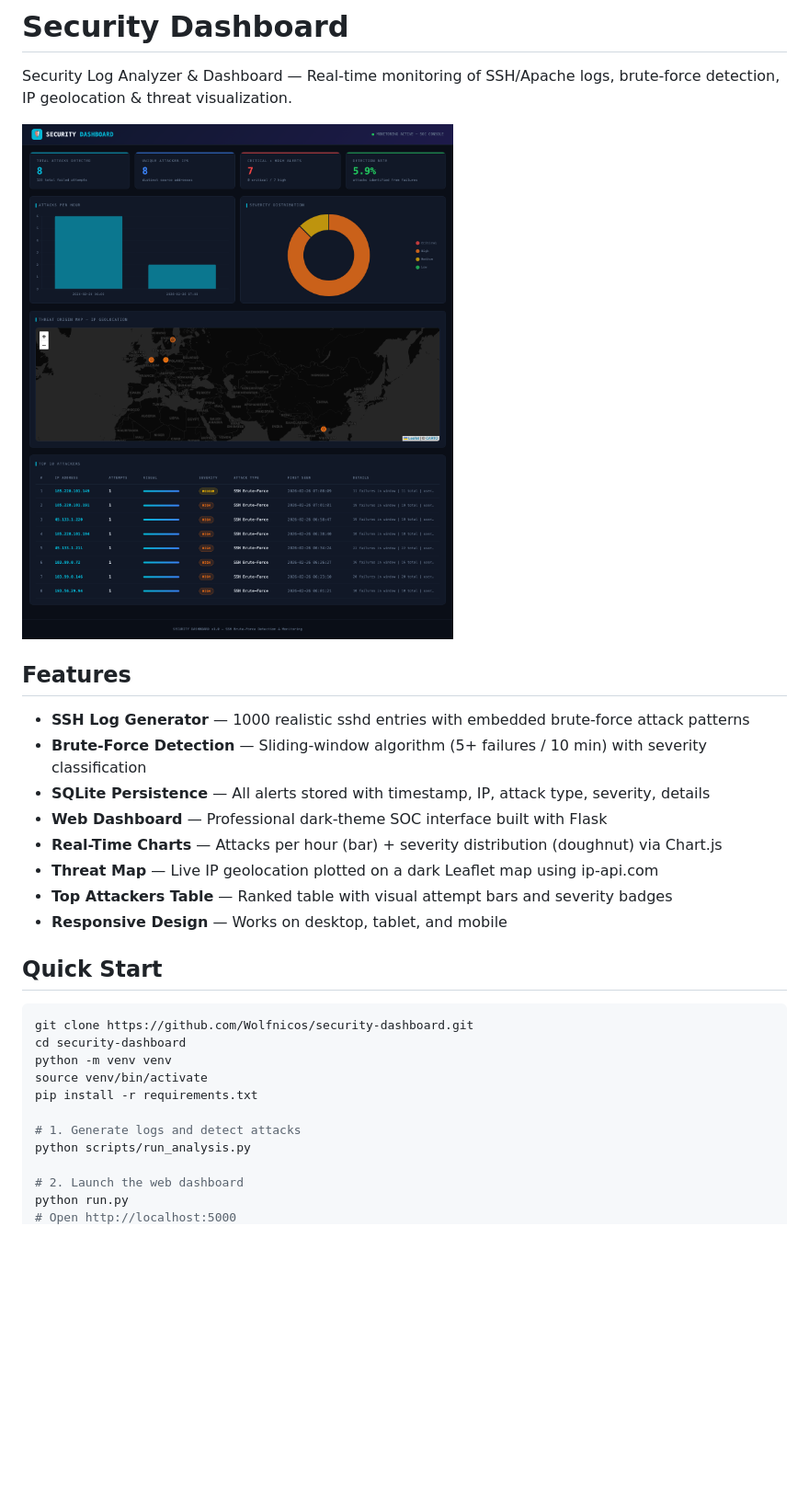
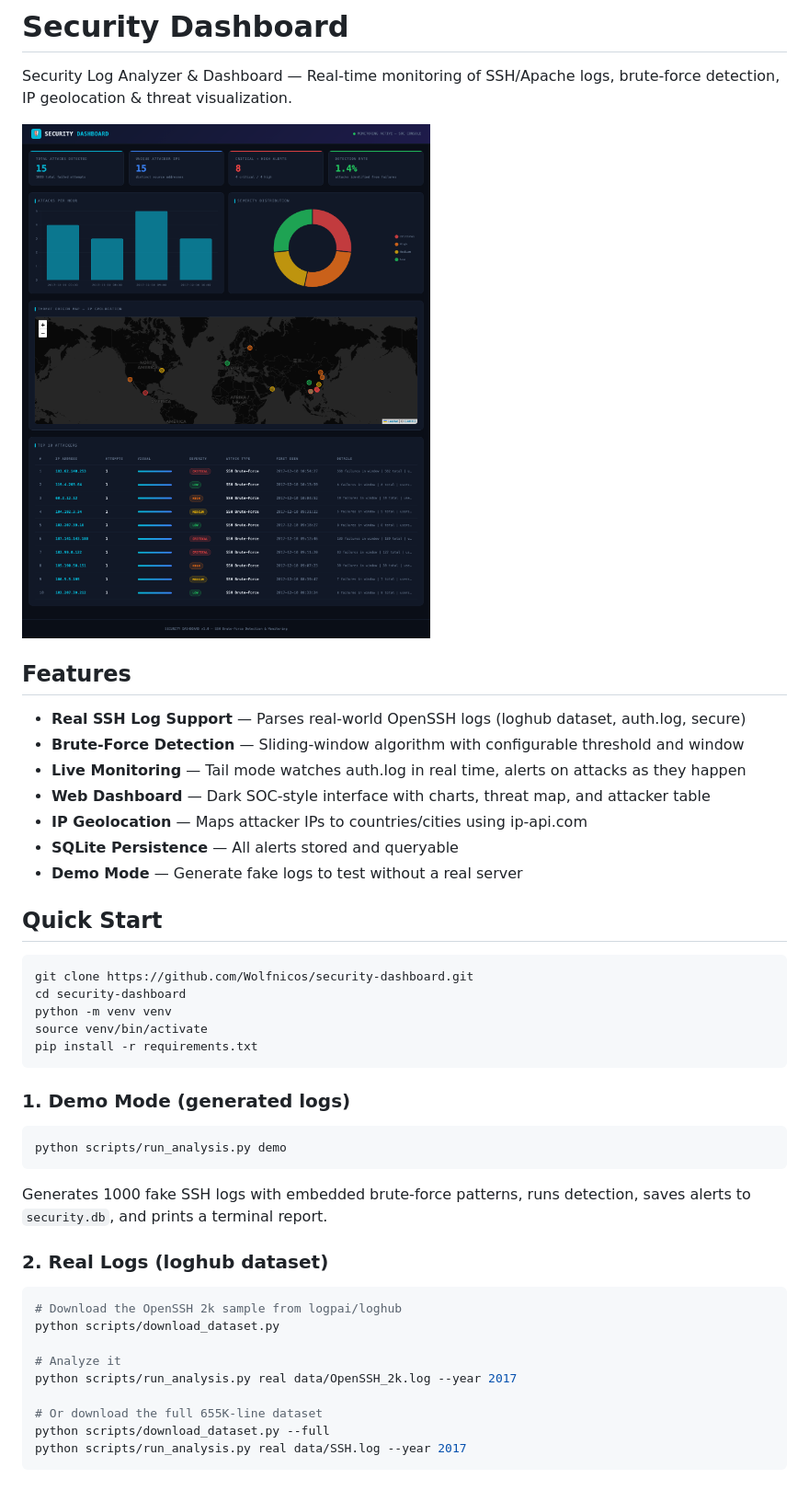
Before and after one commit to Wolfnicos/security-dashboard, a Markdown page: README.md, the part around one of its changes. Shown at 92% size. Drawn GitHub-style; pictures changed too: docs/dashboard_screenshot.png; blank space fills up the shorter version.

Commit message:
Add real log support + live monitoring mode
Co-Authored-By: Claude Opus 4.6 <noreply@anthropic.com>

````diff
--- a/README.md
+++ b/README.md
@@ -6,14 +6,13 @@ Security Log Analyzer & Dashboard — Real-time monitoring of SSH/Apache logs, b
 
 ## Features
 
-- **SSH Log Generator** — 1000 realistic sshd entries with embedded brute-force attack patterns
-- **Brute-Force Detection** — Sliding-window algorithm (5+ failures / 10 min) with severity classification
-- **SQLite Persistence** — All alerts stored with timestamp, IP, attack type, severity, details
-- **Web Dashboard** — Professional dark-theme SOC interface built with Flask
-- **Real-Time Charts** — Attacks per hour (bar) + severity distribution (doughnut) via Chart.js
-- **Threat Map** — Live IP geolocation plotted on a dark Leaflet map using ip-api.com
-- **Top Attackers Table** — Ranked table with visual attempt bars and severity badges
-- **Responsive Design** — Works on desktop, tablet, and mobile
+- **Real SSH Log Support** — Parses real-world OpenSSH logs (loghub dataset, auth.log, secure)
+- **Brute-Force Detection** — Sliding-window algorithm with configurable threshold and window
+- **Live Monitoring** — Tail mode watches auth.log in real time, alerts on attacks as they happen
+- **Web Dashboard** — Dark SOC-style interface with charts, threat map, and attacker table
+- **IP Geolocation** — Maps attacker IPs to countries/cities using ip-api.com
+- **SQLite Persistence** — All alerts stored and queryable
+- **Demo Mode** — Generate fake logs to test without a real server
 
 ## Quick Start
 
@@ -23,8 +22,27 @@ cd security-dashboard
 python -m venv venv
 source venv/bin/activate
 pip install -r requirements.txt
+```
 
-# 1. Generate logs and detect attacks
-python scripts/run_analysis.py
+### 1. Demo Mode (generated logs)
 
-# 2. Launch the web dashboard
+```bash
+python scripts/run_analysis.py demo
+```
+
+Generates 1000 fake SSH logs with embedded brute-force patterns, runs detection, saves alerts to `security.db`, and prints a terminal report.
+
+### 2. Real Logs (loghub dataset)
+
+```bash
+# Download the OpenSSH 2k sample from logpai/loghub
+python scripts/download_dataset.py
+
+# Analyze it
+python scripts/run_analysis.py real data/OpenSSH_2k.log --year 2017
+
+# Or download the full 655K-line dataset
+python scripts/download_dataset.py --full
+python scripts/run_analysis.py real data/SSH.log --year 2017
+```
+
````
Also changed, not shown: other parts of README.md (+80 -55 lines), 5 other files.
